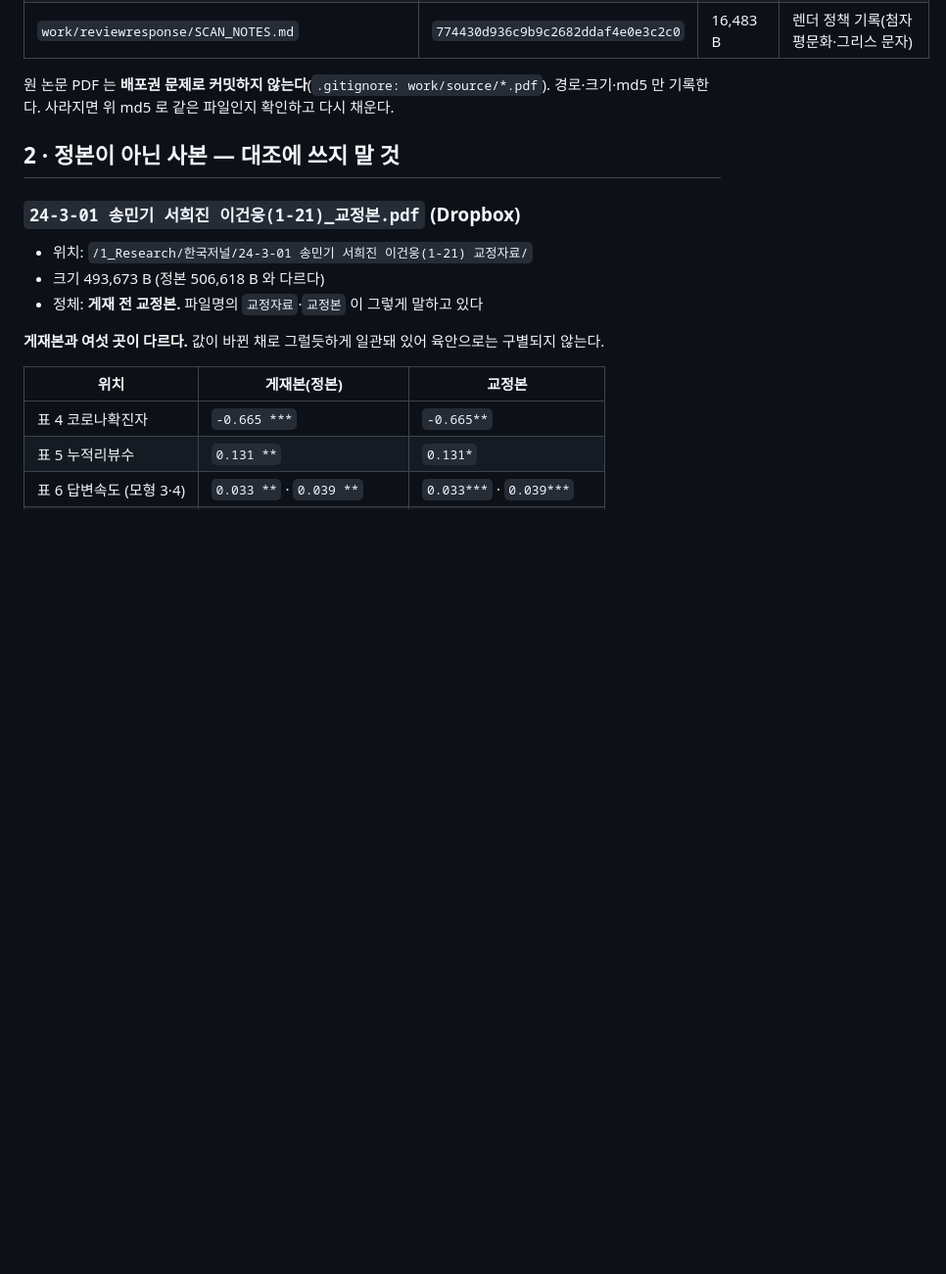
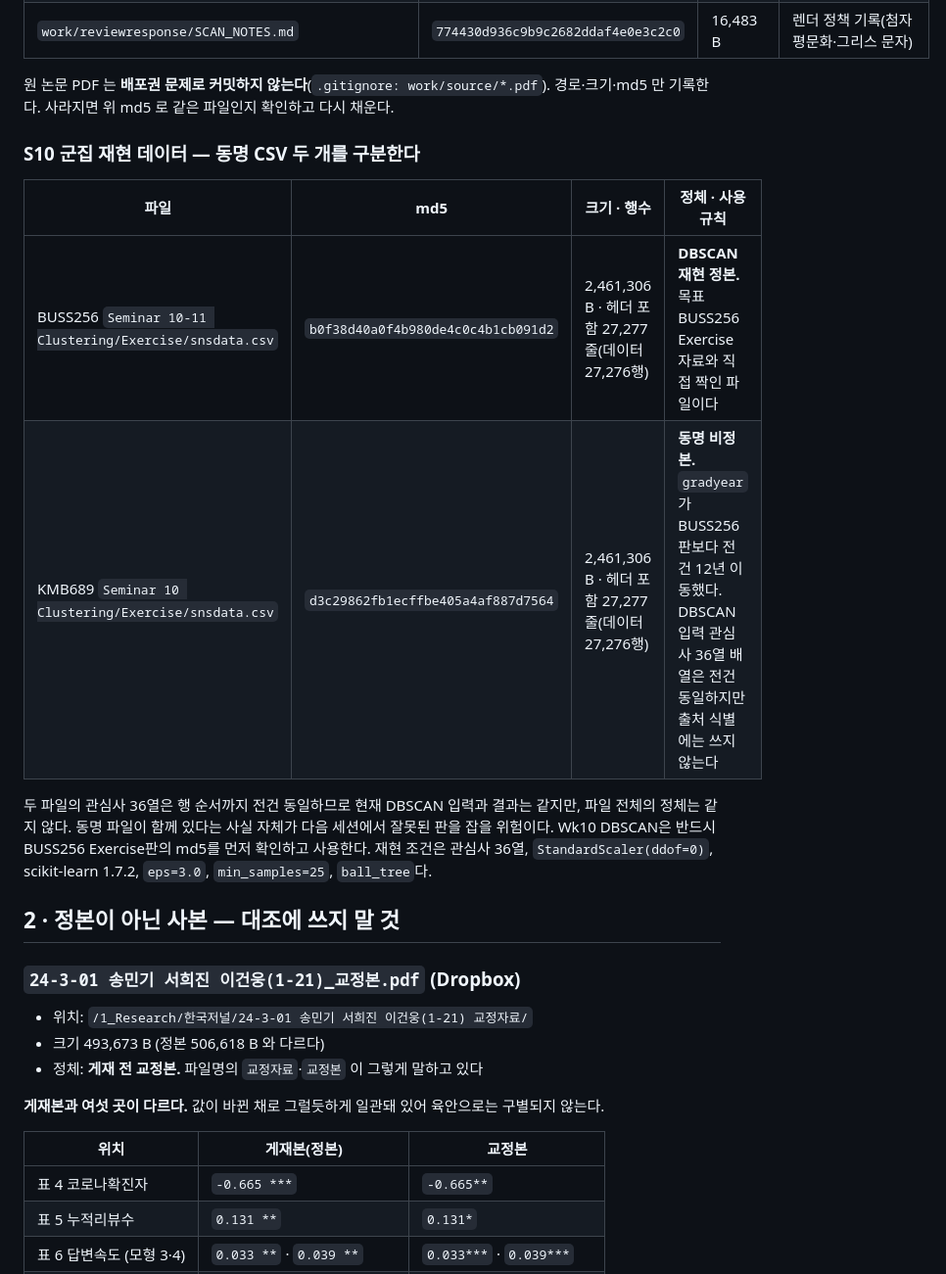
Before and after one commit to mixyou99/mix, a Markdown page: docs/rounds/SOURCE_IDENTITY.md, the part around the change. Shown at 98% size. Drawn GitHub-style; blank space fills up the shorter version.

Commit message:
docs: finalize Wk10 block 1 source decisions

```diff
--- a/docs/rounds/SOURCE_IDENTITY.md
+++ b/docs/rounds/SOURCE_IDENTITY.md
@@ -33,6 +33,18 @@ E-G7 도 E-G9 도 통과한다. 3번은 실제로 그렇게 통과할 뻔했다
 
 원 논문 PDF 는 **배포권 문제로 커밋하지 않는다**(`.gitignore: work/source/*.pdf`).
 경로·크기·md5 만 기록한다. 사라지면 위 md5 로 같은 파일인지 확인하고 다시 채운다.
+
+### S10 군집 재현 데이터 — 동명 CSV 두 개를 구분한다
+
+| 파일 | md5 | 크기 · 행수 | 정체 · 사용 규칙 |
+|---|---|---|---|
+| BUSS256 `Seminar 10-11 Clustering/Exercise/snsdata.csv` | `b0f38d40a0f4b980de4c0c4b1cb091d2` | 2,461,306 B · 헤더 포함 27,277줄(데이터 27,276행) | **DBSCAN 재현 정본.** 목표 BUSS256 Exercise 자료와 직접 짝인 파일이다 |
+| KMB689 `Seminar 10 Clustering/Exercise/snsdata.csv` | `d3c29862fb1ecffbe405a4af887d7564` | 2,461,306 B · 헤더 포함 27,277줄(데이터 27,276행) | **동명 비정본.** `gradyear`가 BUSS256판보다 전건 12년 이동했다. DBSCAN 입력 관심사 36열 배열은 전건 동일하지만 출처 식별에는 쓰지 않는다 |
+
+두 파일의 관심사 36열은 행 순서까지 전건 동일하므로 현재 DBSCAN 입력과 결과는 같지만, 파일 전체의
+정체는 같지 않다. 동명 파일이 함께 있다는 사실 자체가 다음 세션에서 잘못된 판을 잡을 위험이다. Wk10
+DBSCAN은 반드시 BUSS256 Exercise판의 md5를 먼저 확인하고 사용한다. 재현 조건은 관심사 36열,
+`StandardScaler(ddof=0)`, scikit-learn 1.7.2, `eps=3.0`, `min_samples=25`, `ball_tree`다.
 
 ## 2 · 정본이 아닌 사본 — 대조에 쓰지 말 것
 
```
Also changed, not shown: docs/rounds/KMB689_Wk10_deck_plan.md (+14 -10 lines), 1 other file.
